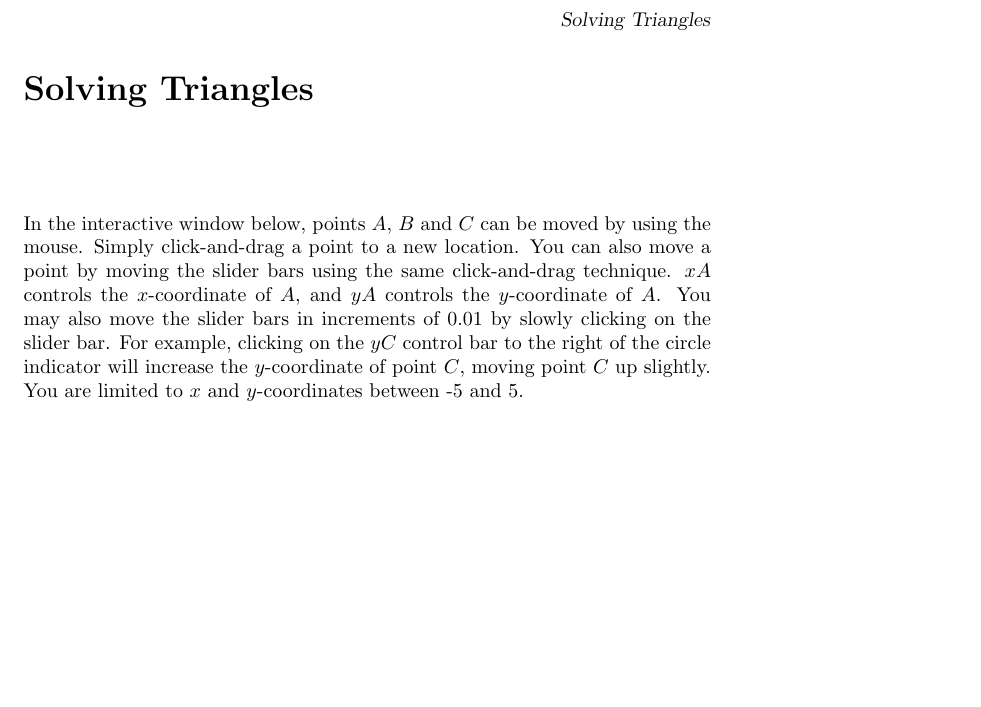
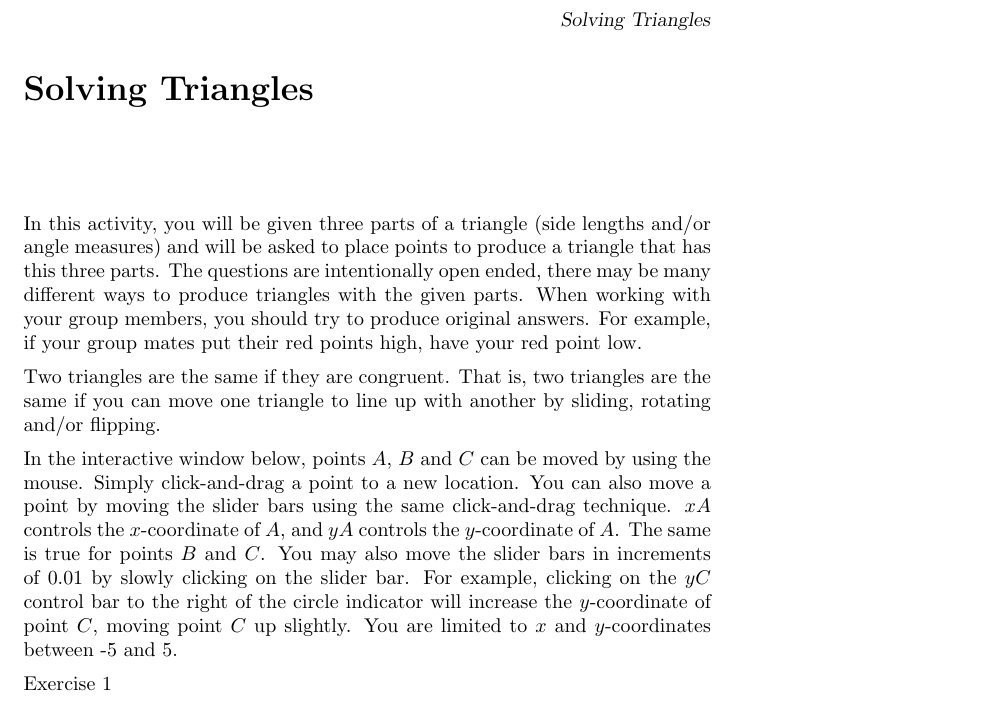
Before and after one commit to weimer17/MinnesotaXimera, a LaTeX document (triangle.tex): part of page 1 of 2, cut so that both start at the same text, the shorter picture padded with empty space. Compiled offline with pdfLaTeX.

Commit message:
Preamble

```diff
--- a/triangle.tex
+++ b/triangle.tex
@@ -11,9 +11,15 @@
 
 %\item
 
-In the interactive window below, points $A$, $B$ and $C$ can be moved by using the mouse. Simply click-and-drag a point to a new location. You can also move a point by moving the slider bars using the same click-and-drag technique. $xA$ controls the $x$-coordinate of $A$, and $yA$ controls the $y$-coordinate of $A$. You may also move the slider bars in increments of 0.01 by slowly clicking on the slider bar. For example, clicking on the $yC$ control bar to the right of the circle indicator will increase the $y$-coordinate of point $C$, moving point $C$ up slightly. You are limited to $x$ and $y$-coordinates between -5 and 5.
+In this activity, you will be given three parts of a triangle (side lengths and/or angle measures) and will be asked to place points to produce a triangle that has this three parts. The questions are intentionally open ended, there may be many different ways to produce triangles with the given parts. When working with your group members, you should try to produce original answers. For example, if your group mates put their red points high, have your red point low.
 
-{\bf {Instructions:}} Slide points $A$, $B$ and $C$ until the three sides of the triangle have lengths 5, 7 and 8. Work in groups of 3. Be as different from your group members as possible. Try to produce triangles that look different from your other group members' triangles.
+Two triangles are the same if they are congruent. That is, two triangles are the same if you can move one triangle to line up with another by sliding, rotating and/or flipping.
+
+In the interactive window below, points $A$, $B$ and $C$ can be moved by using the mouse. Simply click-and-drag a point to a new location. You can also move a point by moving the slider bars using the same click-and-drag technique. $xA$ controls the $x$-coordinate of $A$, and $yA$ controls the $y$-coordinate of $A$. The same is true for points $B$ and $C$. You may also move the slider bars in increments of 0.01 by slowly clicking on the slider bar. For example, clicking on the $yC$ control bar to the right of the circle indicator will increase the $y$-coordinate of point $C$, moving point $C$ up slightly. You are limited to $x$ and $y$-coordinates between -5 and 5.
+
+Exercise 1
+
+{\bf {Instructions:}} Slide points $A$, $B$ and $C$ until the three sides of the triangle have lengths 5, 7 and 8.
 
 %\HCode{<iframe scrolling="no" src="https://tube.geogebra.org/material/iframe/id/iE0CBFHm/width/1368/height/646/border/888888/rc/false/ai/false/sdz/true/smb/false/stb/false/stbh/true/ld/false/sri/true/at/auto" width="1368px" height="646px" style="border:0px;"> </iframe>}
 
```
